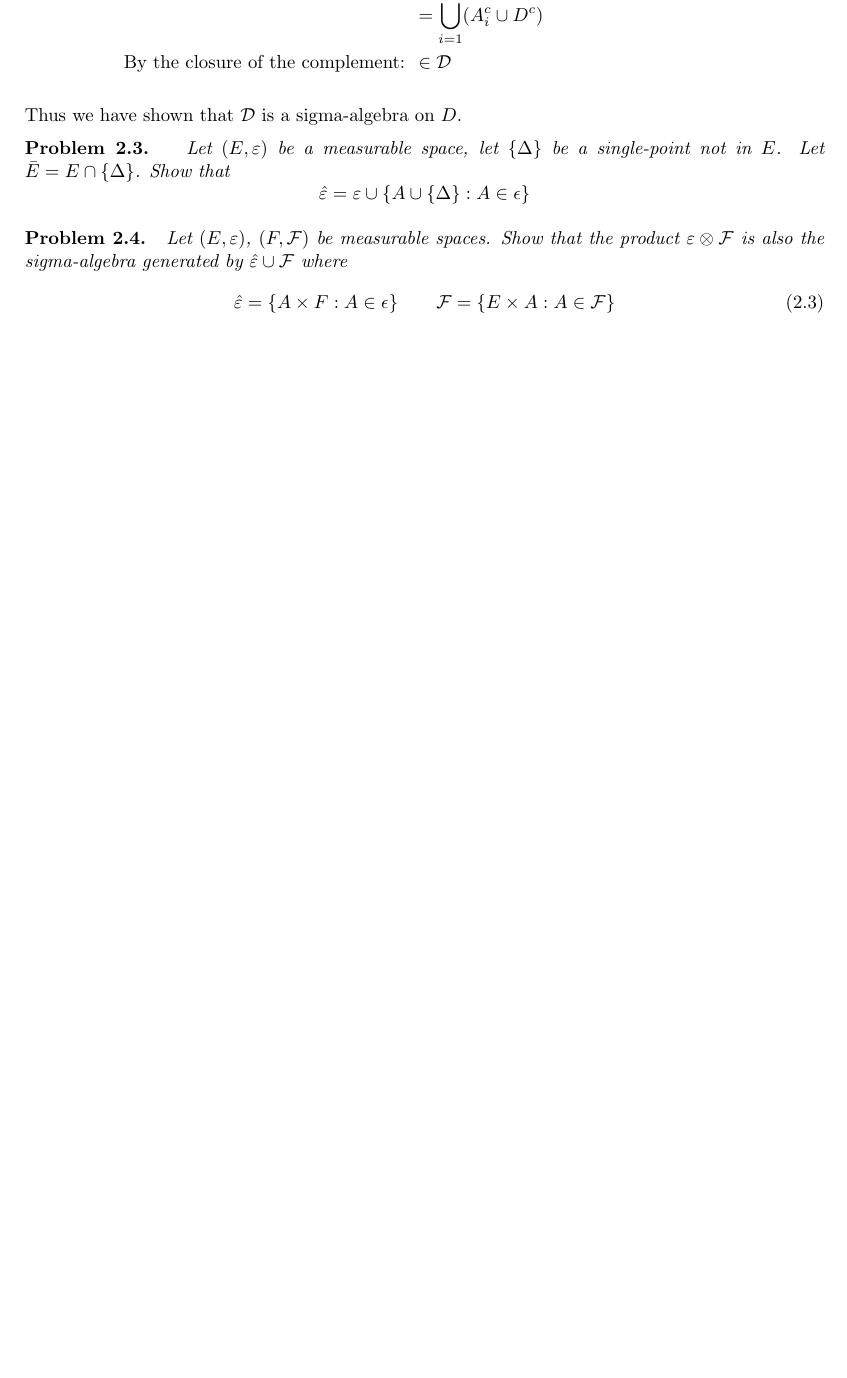
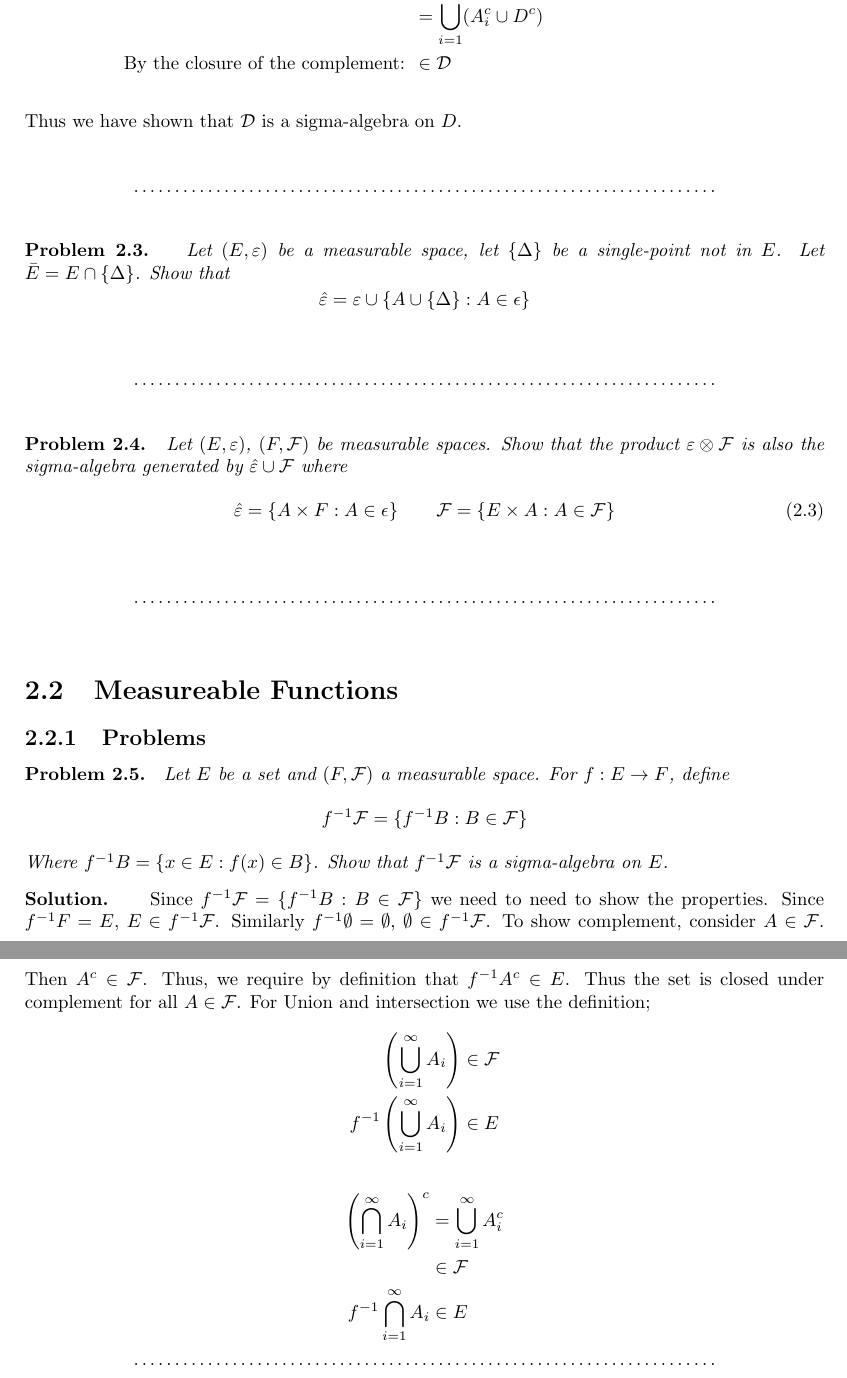
Before and after one commit to sinuose/LifeWork, a LaTeX book (main.tex, which reads measure_theory.tex): part of page 7 of 12 before the commit and two parts of pages 7 and 8 of 12 after it, the two joined at a grey line, cut so that both start at the same text, the shorter picture padded with empty space. Compiled offline with pdfLaTeX.

Commit message:
fhggfdhhgfd

```diff
--- a/main.tex
+++ b/main.tex
@@ -6,7 +6,13 @@
 \usepackage{mathrsfs}
 \usepackage{graphicx}
 
-
+\newcommand{\fullpageboxline}[1][1.5em]{%
+	\vspace{#1}%                      % Vertical margin above
+	\noindent\hspace{2cm}%            % Left horizontal margin
+	\makebox[\dimexpr\linewidth-4cm\relax]{\dotfill}% % Dotted line
+	\hspace{2cm}%                     % Right horizontal margin
+	\vspace{#1}%                      % Vertical margin below
+}
 \usepackage{mjbook}
 
 \title{Martin's Life Work}
--- a/measure_theory.tex
+++ b/measure_theory.tex
@@ -74,15 +74,42 @@
 	\end{enumerate}
 	Thus we have shown that $\mathcal{D}$ is a sigma-algebra on $D$.
 \end{solution}
-
+\fullpageboxline
 
 \begin{problem}
 	Let $(E, \varepsilon)$ be a measurable space, let $\{\Delta\}$ be a single-point not in $E$. Let $\bar E= E\cap \{\Delta\}$. Show that $$\hat \varepsilon = \varepsilon \cup \{A \cup \{\Delta\} : A\in \epsilon \}$$
 \end{problem}
 
+\fullpageboxline
 \begin{problem}
 	Let $(E, \varepsilon)$, $(F, \mathcal{F})$ be measurable spaces. Show that the product $\varepsilon \otimes \mathcal{F}$ is also the sigma-algebra generated by $\hat \varepsilon \cup \mathcal{F}$ where
 	\begin{equation}
 		\hat \varepsilon = \{A\times F: A \in \epsilon \} \qquad \mathcal{F} = \{E\times A: A \in \mathcal{F} \}
 	\end{equation}
 \end{problem}
+
+\fullpageboxline
+\section{Measureable Functions}
+\subsection{Problems}
+
+\begin{problem}
+	Let $E$ be a set and $(F, \mathcal{F})$ a measurable space. For $f:E \rightarrow F$, define
+	\begin{equation*}
+		f^{-1}\mathcal{F} = \{f^{-1}B:B\in\mathcal{F}\}
+	\end{equation*}
+	Where $f^{-1}B = \{x \in E: f(x)\in B\}$. Show that $f^{-1}\mathcal{F}$ is a sigma-algebra on $E$.
+\end{problem}
+
+\begin{solution}
+	Since $f^{-1}\mathcal{F} = \{f^{-1}B:B\in\mathcal{F}\}$ we need to need to show the properties. Since $f^{-1}F = E$, $E \in f^{-1}\mathcal{F}$. Similarly $f^{-1}\emptyset = \emptyset$, $\emptyset \in f^{-1}\mathcal{F}$. To show complement, consider $A \in \mathcal{F}$. Then $A^c \in \mathcal{F}$. Thus, we require by definition that $f^{-1}A^c \in E$. Thus the set is closed under complement for all $A \in \mathcal{F}$. For Union and intersection we use the definition;
+	\begin{align*}
+		\left(\bigcup_{i=1}^\infty A_i\right) &\in \mathcal{F} \\
+		f^{-1}\left(\bigcup_{i=1}^\infty A_i\right) &\in E
+	\end{align*}
+	\begin{align*}
+		\left(\bigcap_{i=1}^\infty A_i\right)^c & = \bigcup_{i=1}^\infty A_i^c\\
+		&\in \mathcal{F} \\
+		f^{-1}\bigcap_{i=1}^\infty A_i &\in E
+	\end{align*}
+	\fullpageboxline
+\end{solution}
```
Also changed, not shown: main.pdf, measure_theory.tex (4 more changed lines), 3 other files.
